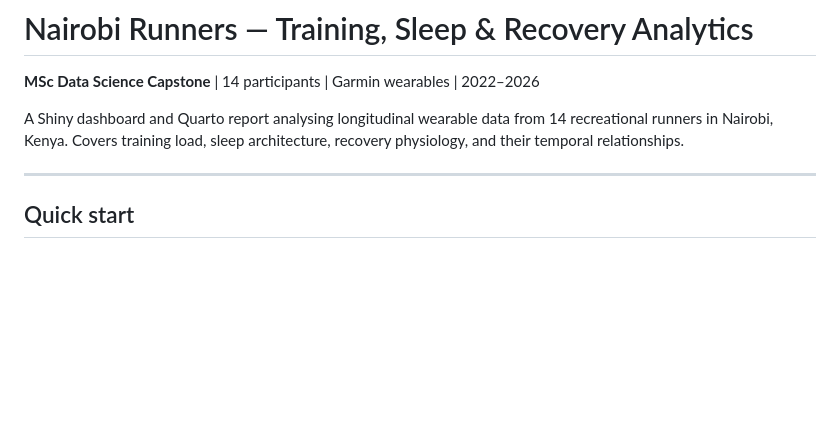
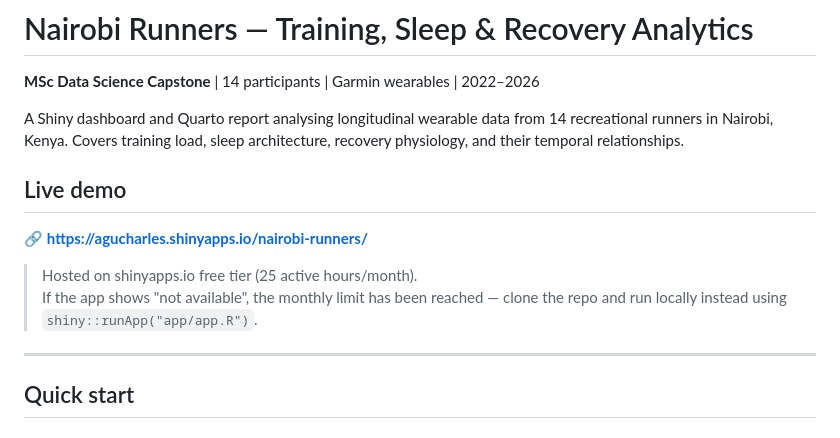
Before and after one commit to agucharles91-cpu/agucharles91-cpu.github.io, a Markdown page: README.md, the part around the change. Drawn GitHub-style; blank space fills up the shorter version.

Commit message:
docs: add live shinyapps.io URL to README

```diff
--- a/README.md
+++ b/README.md
@@ -6,6 +6,12 @@ A Shiny dashboard and Quarto report analysing longitudinal wearable data from
 14 recreational runners in Nairobi, Kenya. Covers training load, sleep architecture,
 recovery physiology, and their temporal relationships.
 
+## Live demo
+
+🔗 **[https://agucharles.shinyapps.io/nairobi-runners/](https://agucharles.shinyapps.io/nairobi-runners/)**
+
+> Hosted on shinyapps.io free tier (25 active hours/month).
+> If the app shows "not available", the monthly limit has been reached — clone the repo and run locally instead using `shiny::runApp("app/app.R")`.
 ---
 
 ## Quick start
```
